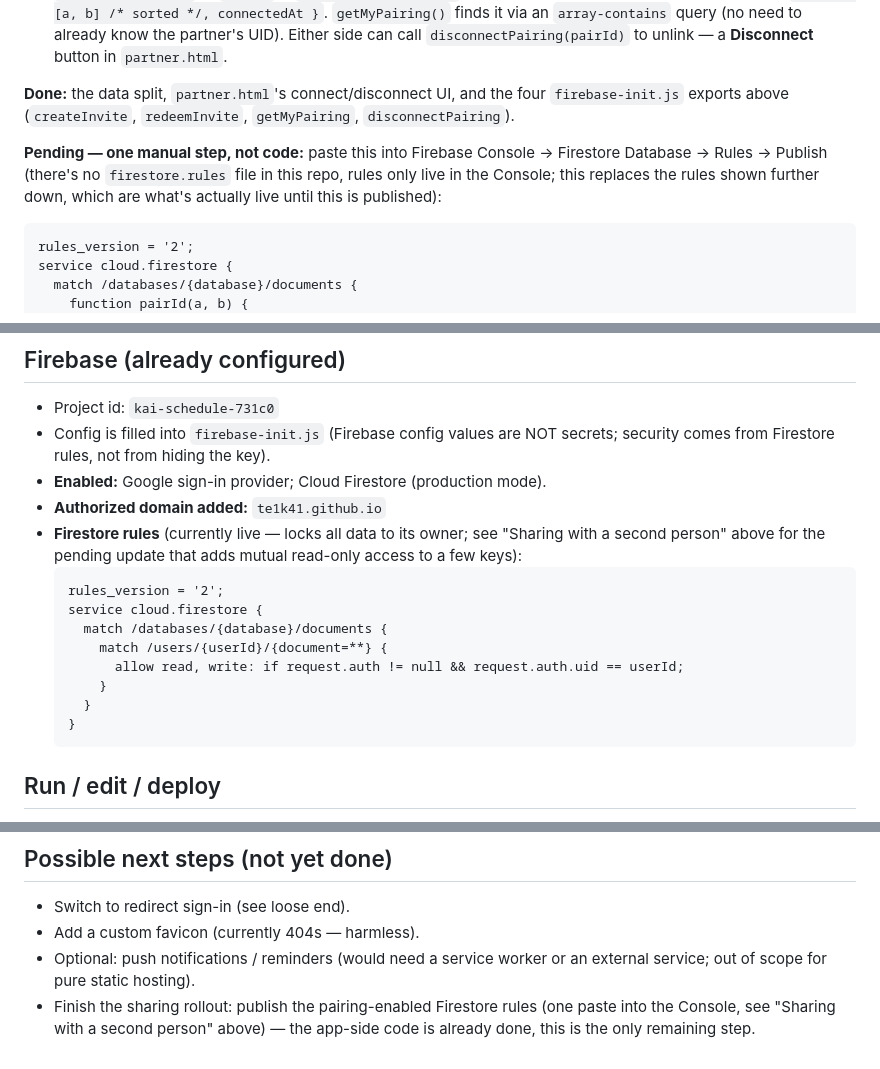
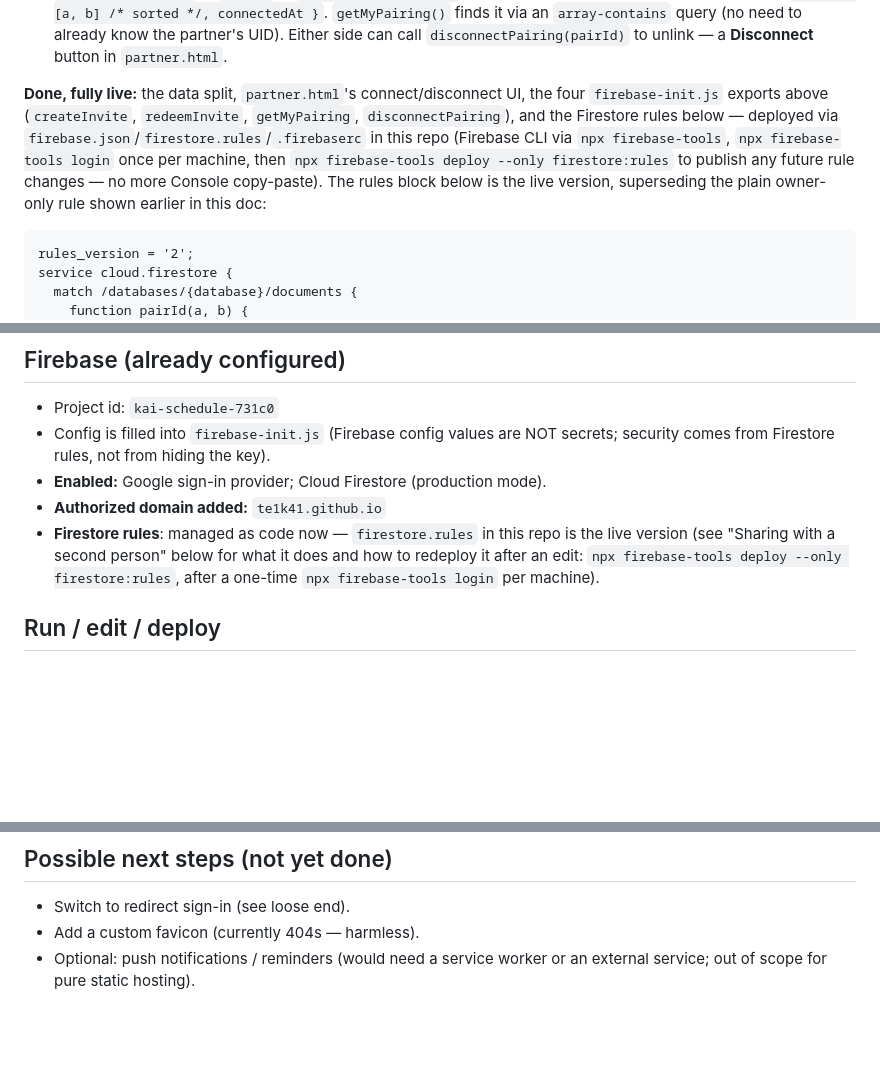
Before and after one commit to Te1k41/kai-schedule, a Markdown page: Claude.MD, 3 parts joined by grey strips. Drawn GitHub-style; blank space fills up the shorter version.

Commit message:
Update docs now that Firestore rules are actually deployed
Partner sharing (savings goals, subscriptions, schedule) is fully live
end to end, not pending anymore. Also documented how to redeploy
firestore.rules yourself via the Firebase CLI now that it's wired up.

Co-Authored-By: Claude Sonnet 5 <noreply@anthropic.com>

````diff
--- a/Claude.MD
+++ b/Claude.MD
@@ -79,14 +79,14 @@ two new top-level Firestore collections (outside `users/`):
   know the partner's UID). Either side can call `disconnectPairing(pairId)` to
   unlink — a **Disconnect** button in `partner.html`.
 
-**Done:** the data split, `partner.html`'s connect/disconnect UI, and the four
-`firebase-init.js` exports above (`createInvite`, `redeemInvite`, `getMyPairing`,
-`disconnectPairing`).
-
-**Pending — one manual step, not code:** paste this into Firebase Console →
-Firestore Database → Rules → Publish (there's no `firestore.rules` file in this
-repo, rules only live in the Console; this replaces the rules shown further
-down, which are what's actually live until this is published):
+**Done, fully live:** the data split, `partner.html`'s connect/disconnect UI,
+the four `firebase-init.js` exports above (`createInvite`, `redeemInvite`,
+`getMyPairing`, `disconnectPairing`), and the Firestore rules below — deployed
+via `firebase.json`/`firestore.rules`/`.firebaserc` in this repo (Firebase CLI
+via `npx firebase-tools`, `npx firebase-tools login` once per machine, then
+`npx firebase-tools deploy --only firestore:rules` to publish any future rule
+changes — no more Console copy-paste). The rules block below is the live
+version, superseding the plain owner-only rule shown earlier in this doc:
 ```
 rules_version = '2';
 service cloud.firestore {
@@ -129,19 +129,10 @@ flow, no hand-editing per pairing, no UID lookups needed ever again.
   security comes from Firestore rules, not from hiding the key).
 - **Enabled:** Google sign-in provider; Cloud Firestore (production mode).
 - **Authorized domain added:** `te1k41.github.io`
-- **Firestore rules** (currently live — locks all data to its owner; see
-  "Sharing with a second person" above for the pending update that adds
-  mutual read-only access to a few keys):
-  ```
-  rules_version = '2';
-  service cloud.firestore {
-    match /databases/{database}/documents {
-      match /users/{userId}/{document=**} {
-        allow read, write: if request.auth != null && request.auth.uid == userId;
-      }
-    }
-  }
-  ```
+- **Firestore rules**: managed as code now — `firestore.rules` in this repo is
+  the live version (see "Sharing with a second person" below for what it does
+  and how to redeploy it after an edit: `npx firebase-tools deploy --only
+  firestore:rules`, after a one-time `npx firebase-tools login` per machine).
 
 ## Run / edit / deploy
 - **Local preview:** `python3 -m http.server 8000` in the repo, open
@@ -179,6 +170,3 @@ Wake 6:30 → 06:30 workout, 07:10 shower, 07:35 breakfast, 08:00–12:00 work,
 - Add a custom favicon (currently 404s — harmless).
 - Optional: push notifications / reminders (would need a service worker or an
   external service; out of scope for pure static hosting).
-- Finish the sharing rollout: publish the pairing-enabled Firestore rules
-  (one paste into the Console, see "Sharing with a second person" above) —
-  the app-side code is already done, this is the only remaining step.
````
Also changed, not shown: GUIDE.md (+13 -4 lines).
